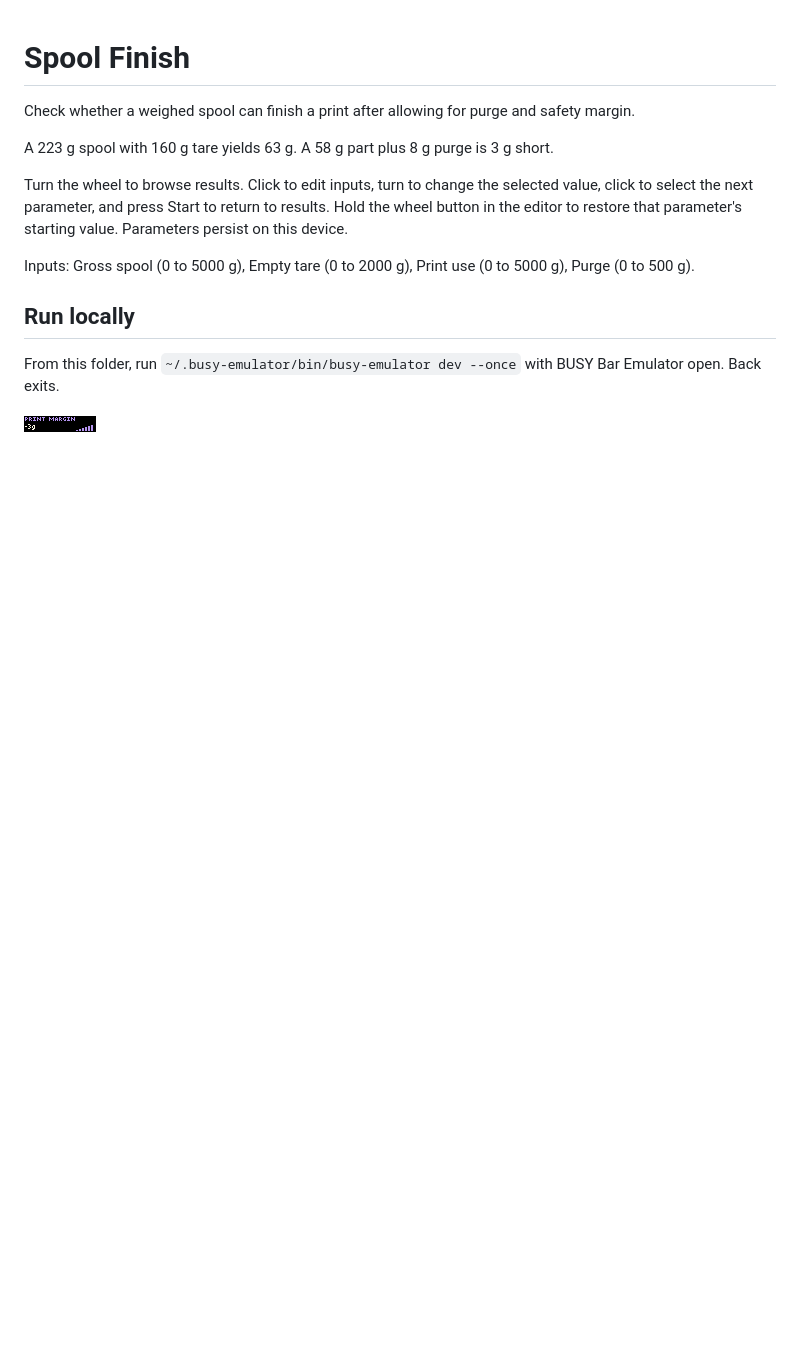
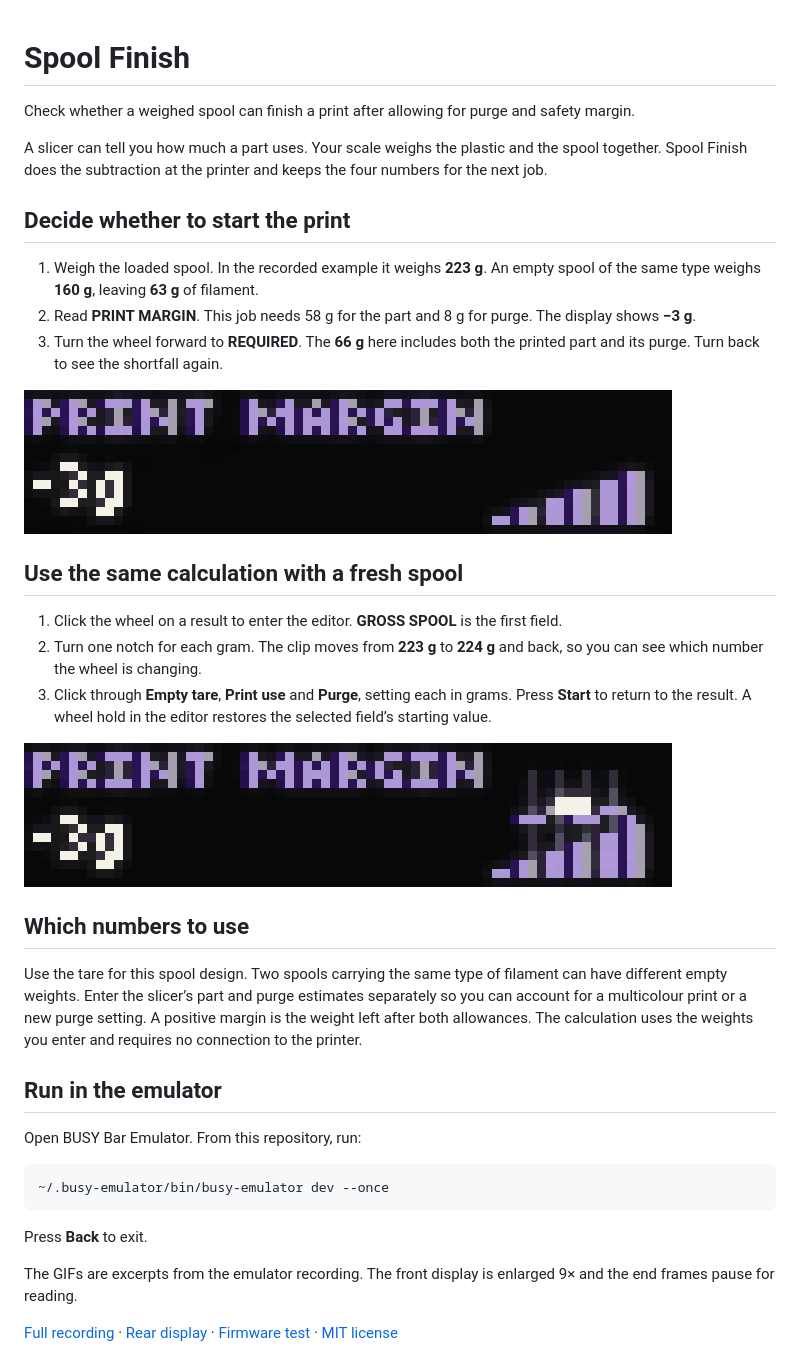
Before and after one commit to ncoooooper/busybar-spool-finish, a Markdown page: README.md, the part around the change. Rendered like a GitHub page; pictures changed too: media/guide/check-print-margin.gif (added), media/guide/edit-spool-weight.gif (added); blank space fills up the shorter version.

Commit message:
Add an illustrated user guide with recorded control sequences

````diff
--- a/README.md
+++ b/README.md
@@ -2,14 +2,38 @@
 
 Check whether a weighed spool can finish a print after allowing for purge and safety margin.
 
-A 223 g spool with 160 g tare yields 63 g. A 58 g part plus 8 g purge is 3 g short.
+A slicer can tell you how much a part uses. Your scale weighs the plastic and the spool together. Spool Finish does the subtraction at the printer and keeps the four numbers for the next job.
 
-Turn the wheel to browse results. Click to edit inputs, turn to change the selected value, click to select the next parameter, and press Start to return to results. Hold the wheel button in the editor to restore that parameter's starting value. Parameters persist on this device.
+## Decide whether to start the print
 
-Inputs: Gross spool (0 to 5000 g), Empty tare (0 to 2000 g), Print use (0 to 5000 g), Purge (0 to 500 g).
+1. Weigh the loaded spool. In the recorded example it weighs **223 g**. An empty spool of the same type weighs **160 g**, leaving **63 g** of filament.
+2. Read **PRINT MARGIN**. This job needs 58 g for the part and 8 g for purge. The display shows **−3 g**.
+3. Turn the wheel forward to **REQUIRED**. The **66 g** here includes both the printed part and its purge. Turn back to see the shortfall again.
 
-## Run locally
+![Turning from a 3 g shortfall to the 66 g required for the job](media/guide/check-print-margin.gif)
 
-From this folder, run `~/.busy-emulator/bin/busy-emulator dev --once` with BUSY Bar Emulator open. Back exits.
+## Use the same calculation with a fresh spool
 
-![BUSY Bar front display](screenshots/front-1.png)
+1. Click the wheel on a result to enter the editor. **GROSS SPOOL** is the first field.
+2. Turn one notch for each gram. The clip moves from **223 g** to **224 g** and back, so you can see which number the wheel is changing.
+3. Click through **Empty tare**, **Print use** and **Purge**, setting each in grams. Press **Start** to return to the result. A wheel hold in the editor restores the selected field’s starting value.
+
+![Editing Gross spool by one gram and returning to Print margin](media/guide/edit-spool-weight.gif)
+
+## Which numbers to use
+
+Use the tare for this spool design. Two spools carrying the same type of filament can have different empty weights. Enter the slicer’s part and purge estimates separately so you can account for a multicolour print or a new purge setting. A positive margin is the weight left after both allowances. The calculation uses the weights you enter and requires no connection to the printer.
+
+## Run in the emulator
+
+Open BUSY Bar Emulator. From this repository, run:
+
+```sh
+~/.busy-emulator/bin/busy-emulator dev --once
+```
+
+Press **Back** to exit.
+
+The GIFs are excerpts from the emulator recording. The front display is enlarged 9× and the end frames pause for reading.
+
+[Full recording](media/controls.mp4) · [Rear display](screenshots/back-1.png) · [Firmware test](EMULATOR-QA.md) · [MIT license](LICENSE)
````
